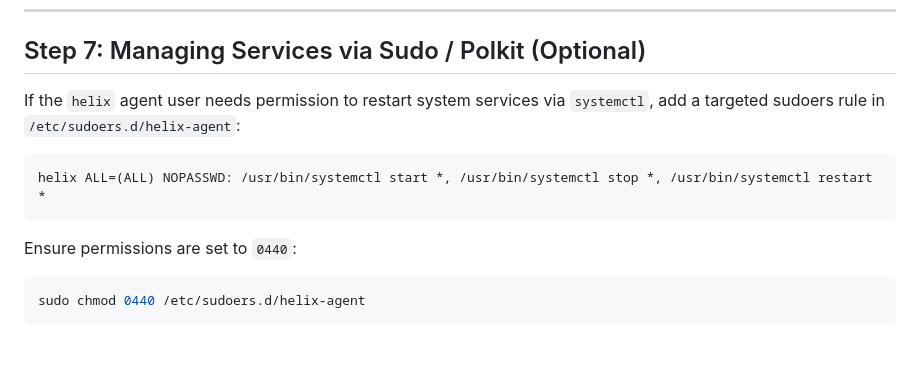
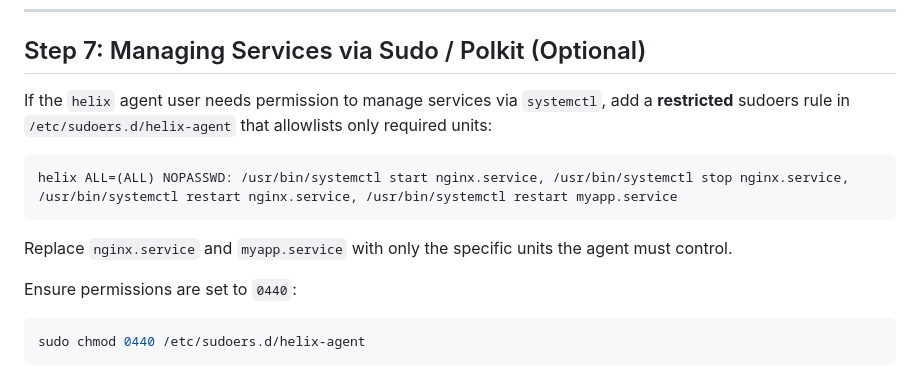
Before and after one commit to GlowhavenIndustries/Glowhaven-Server-Platform, a Markdown page: docs/RHEL_GUIDE.md, the part around the change. Drawn GitHub-style; blank space fills up the shorter version.

Commit message:
Potential fix for pull request finding
Co-authored-by: Copilot Autofix powered by AI <62310815+github-advanced-security[bot]@users.noreply.github.com>

````diff
--- a/docs/RHEL_GUIDE.md
+++ b/docs/RHEL_GUIDE.md
@@ -163,11 +163,13 @@ sudo restorecon -R /opt/helix-agent /var/lib/helix-agent
 
 ## Step 7: Managing Services via Sudo / Polkit (Optional)
 
-If the `helix` agent user needs permission to restart system services via `systemctl`, add a targeted sudoers rule in `/etc/sudoers.d/helix-agent`:
+If the `helix` agent user needs permission to manage services via `systemctl`, add a **restricted** sudoers rule in `/etc/sudoers.d/helix-agent` that allowlists only required units:
 
 ```text
-helix ALL=(ALL) NOPASSWD: /usr/bin/systemctl start *, /usr/bin/systemctl stop *, /usr/bin/systemctl restart *
+helix ALL=(ALL) NOPASSWD: /usr/bin/systemctl start nginx.service, /usr/bin/systemctl stop nginx.service, /usr/bin/systemctl restart nginx.service, /usr/bin/systemctl restart myapp.service
 ```
+
+Replace `nginx.service` and `myapp.service` with only the specific units the agent must control.
 
 Ensure permissions are set to `0440`:
 
````
